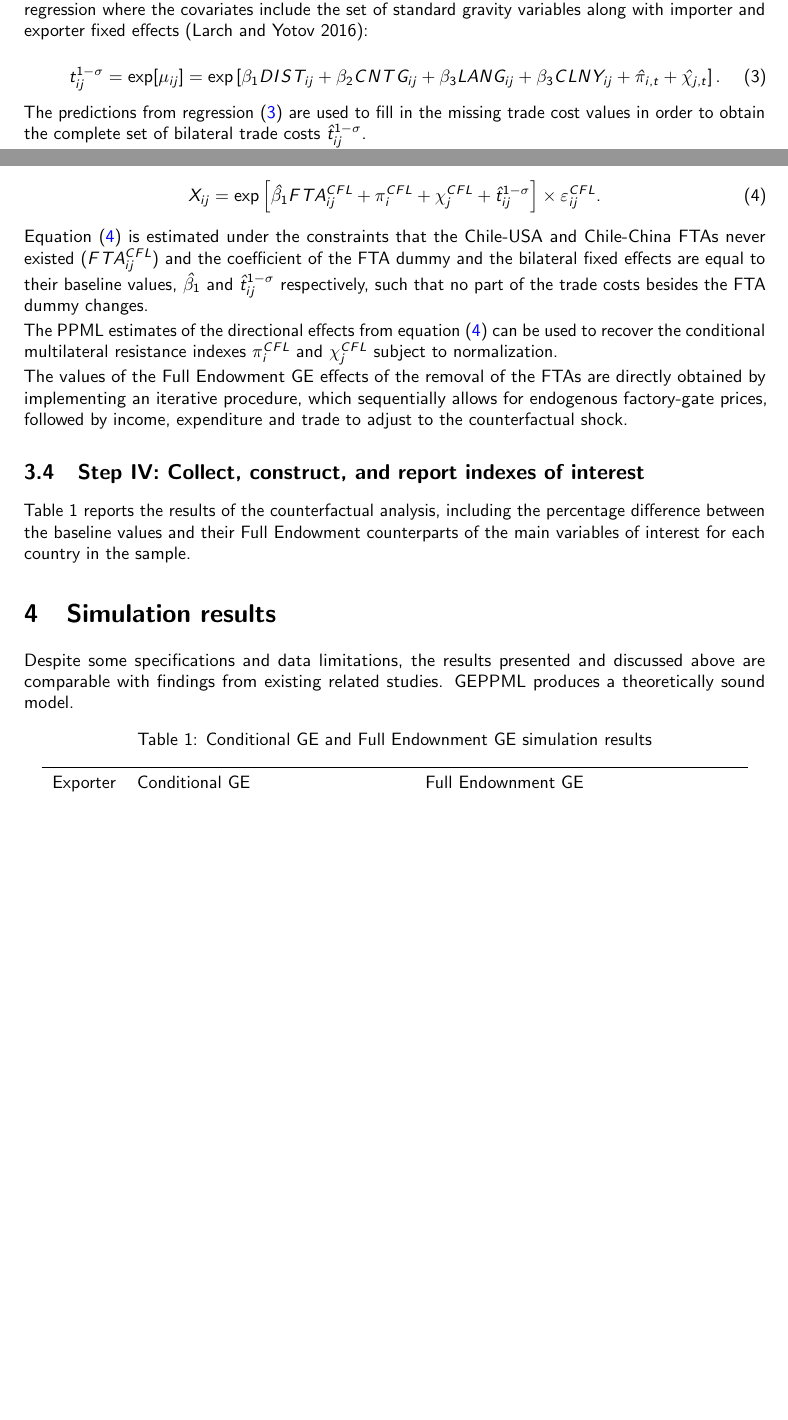
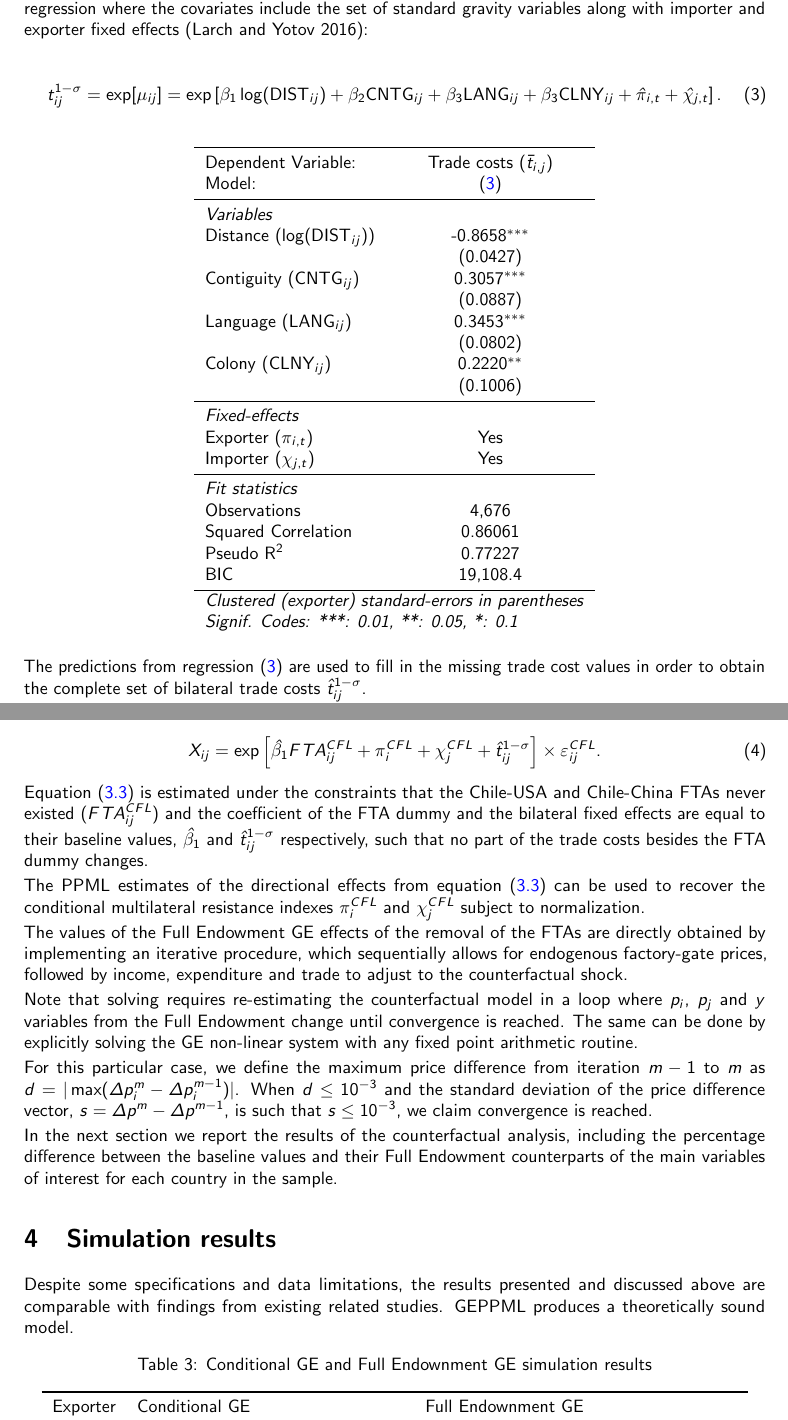
Before and after one commit to pachadotdev/general-equilibrium-ftas-chile, an R Markdown document (02-text.Rmd): two parts of pages 3 and 4 of 7 before the commit and two parts of pages 4 and 5 of 8 after it, joined at a grey line, cut so that both start at the same text, the shorter picture padded with empty space. The pictures show the output file 02-text.pdf that the author committed with the source.

Commit message:
model summaries

```diff
--- a/02-text.Rmd
+++ b/02-text.Rmd
@@ -88,8 +114,37 @@ The estimate of $\beta_1$ implies that, on average, the FTAs have led to $[\exp(
 We use the estimates of the pair fixed effects ($\mu_{ij}$) from equation \eqref{eq:2} as the dependent variable in a regression where the covariates include the set of standard gravity variables along with importer and exporter fixed effects [@larch2016general]:
 
 \begin{equation}
-t_{ij}^{1-\sigma} = \exp[\mu_{ij}] = \exp\left[\beta_1 DIST_{ij} + \beta_2 CNTG_{ij} + \beta_3 LANG_{ij} + \beta_3 CLNY_{ij} + \hat{\pi}_{i,t} + \hat{\chi}_{j,t}\right]. \label{eq:3}
+t_{ij}^{1-\sigma} = \exp[\mu_{ij}] = \exp\left[\beta_1 \log(\text{DIST}_{ij}) + \beta_2 \text{CNTG}_{ij} + \beta_3 \text{LANG}_{ij} + \beta_3 \text{CLNY}_{ij} + \hat{\pi}_{i,t} + \hat{\chi}_{j,t}\right]. \label{eq:3}
 \end{equation}
+
+\begin{longtable}[t]{lc}
+   \toprule
+   Dependent Variable: & Trade costs ($\bar{t}_{i,j}$)\\
+   Model:              & \eqref{eq:3}\\
+   \midrule
+   \emph{Variables}\\
+   Distance ($\log(\text{DIST}_{ij})$)           & -0.8658$^{***}$\\
+                       & (0.0427)\\
+   Contiguity ($\text{CNTG}_{ij}$)                & 0.3057$^{***}$\\
+                       & (0.0887)\\
+   Language ($\text{LANG}_{ij}$)                & 0.3453$^{***}$\\
+                       & (0.0802)\\
+   Colony ($\text{CLNY}_{ij}$)                & 0.2220$^{**}$\\
+                       & (0.1006)\\
+   \midrule
+   \emph{Fixed-effects}\\
+   Exporter ($\pi_{i,t}$)           & Yes\\
+   Importer ($\chi_{j,t}$)           & Yes\\
+   \midrule
+   \emph{Fit statistics}\\
+   Observations        & 4,676\\
+   Squared Correlation & 0.86061\\
+   Pseudo R$^2$        & 0.77227\\
+   BIC                 & 19,108.4\\
+   \bottomrule
+   \multicolumn{2}{l}{\emph{Clustered (exporter) standard-errors in parentheses}}\\
+   \multicolumn{2}{l}{\emph{Signif. Codes: ***: 0.01, **: 0.05, *: 0.1}}\\
+\end{longtable}
 
 The predictions from regression \eqref{eq:3} are used to fill in the missing trade cost values in order
 to obtain the complete set of bilateral trade costs $\hat{t}_{ij}^{1-\sigma}$.
@@ -118,10 +173,11 @@ The PPML estimates of the directional effects from equation \eqref{eq:4} can be
 
 The values of the Full Endowment GE effects of the removal of the FTAs are directly obtained by implementing an iterative procedure, which sequentially allows for endogenous factory-gate prices, followed by income, expenditure and trade to adjust to the counterfactual shock.
 
-## Step IV: Collect, construct, and report indexes of interest
+Note that solving \label{eq:4} requires re-estimating the counterfactual model in a loop where $p_i$, $p_j$ and $y$ variables from the Full Endowment change until convergence is reached. The same can be done by explicitly solving the GE non-linear system with any fixed point arithmetic routine.
 
-Table 1 reports the results of the counterfactual analysis, including the percentage difference between the baseline values and their Full Endowment counterparts of the main variables of interest for each
-country in the sample.
+For this particular case, we define the maximum price difference from iteration $m-1$ to $m$ as $d = |\max(\Delta p_i^{m} - \Delta p_i^{m-1})|$. When $d \leq 10^{-3}$ and the standard deviation of the price difference vector, $s = \Delta p^{m} - \Delta p^{m-1}$, is such that $s \leq 10^{-3}$, we claim convergence is reached.
+
+In the next section we report the results of the counterfactual analysis, including the percentage difference between the baseline values and their Full Endowment counterparts of the main variables of interest for each country in the sample.
 
 # Simulation results
 
```
Also changed, not shown: 01-estimation.R (+29 -0 lines), 02-text.pdf, 02-text.Rmd (28 more changed lines).
